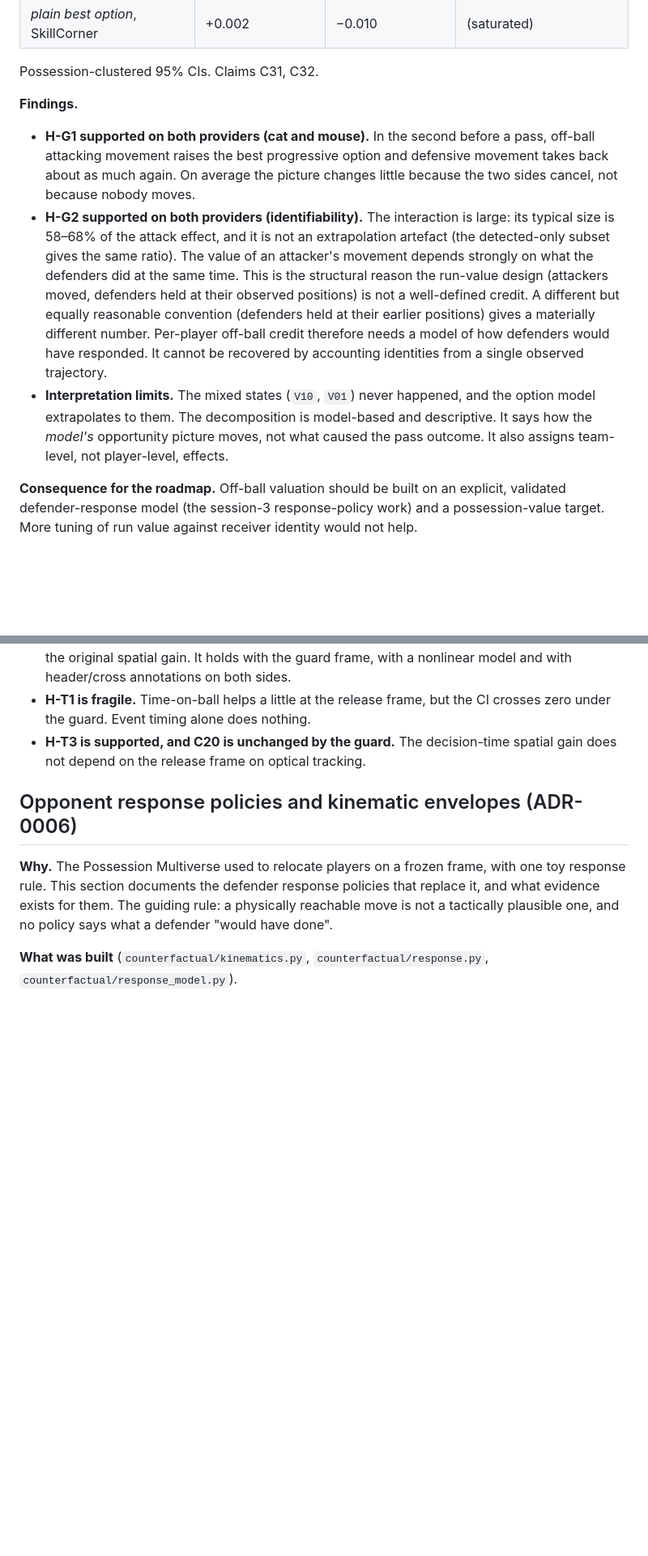
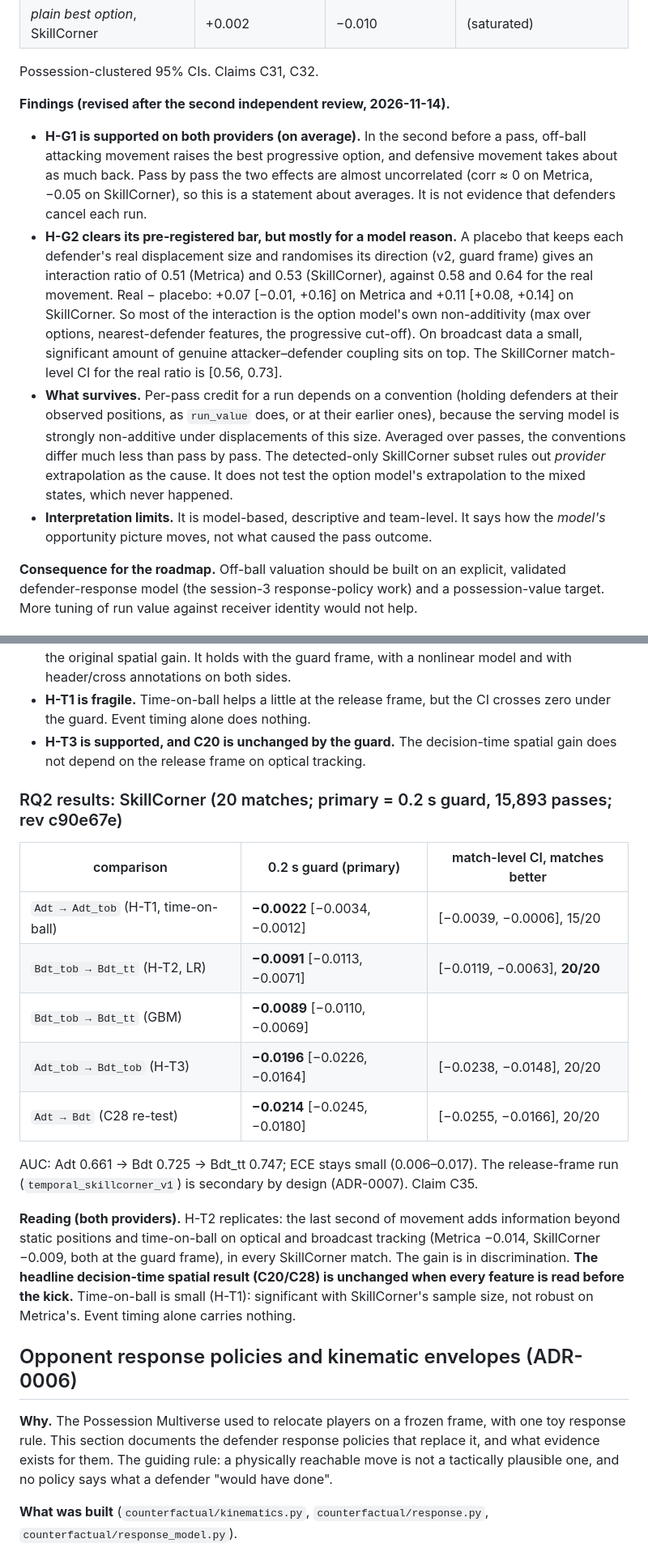
Before and after one commit to co-rtex/footymind, a Markdown page: docs/RESEARCH.md, 2 parts joined by grey strips. Shown at 81% size. GitHub-like rendering; blank space fills up the shorter version.

```diff
--- a/docs/RESEARCH.md
+++ b/docs/RESEARCH.md
@@ -529,25 +529,29 @@ before any match data was analysed, and the saturation is confirmed below.
 
 Possession-clustered 95% CIs. Claims C31, C32.
 
-**Findings.**
+**Findings (revised after the second independent review, 2026-11-14).**
 
-* **H-G1 supported on both providers (cat and mouse).** In the second before a pass,
-  off-ball attacking movement raises the best progressive option and defensive movement
-  takes back about as much again. On average the picture changes little because the two
-  sides cancel, not because nobody moves.
-* **H-G2 supported on both providers (identifiability).** The interaction is large: its
-  typical size is 58–68% of the attack effect, and it is not an extrapolation artefact (the
-  detected-only subset gives the same ratio). The value of an attacker's movement depends
-  strongly on what the defenders did at the same time. This is the structural reason the
-  run-value design (attackers moved, defenders held at their observed positions) is not a
-  well-defined credit. A different but equally reasonable convention (defenders held at
-  their earlier positions) gives a materially different number. Per-player off-ball
-  credit therefore needs a model of how defenders would have responded. It cannot be
-  recovered by accounting identities from a single observed trajectory.
-* **Interpretation limits.** The mixed states (`V10`, `V01`) never happened, and the option
-  model extrapolates to them. The decomposition is model-based and descriptive. It says how
-  the *model's* opportunity picture moves, not what caused the pass outcome. It also
-  assigns team-level, not player-level, effects.
+* **H-G1 is supported on both providers (on average).** In the second before a pass,
+  off-ball attacking movement raises the best progressive option, and defensive movement takes
+  about as much back. Pass by pass the two effects are almost uncorrelated (corr ≈ 0 on
+  Metrica, −0.05 on SkillCorner), so this is a statement about averages. It is not evidence
+  that defenders cancel each run.
+* **H-G2 clears its pre-registered bar, but mostly for a model reason.** A placebo that keeps
+  each defender's real displacement size and randomises its direction (v2, guard frame)
+  gives an interaction ratio of 0.51 (Metrica) and 0.53 (SkillCorner), against 0.58 and 0.64
+  for the real movement. Real − placebo: +0.07 [−0.01, +0.16] on Metrica and +0.11 [+0.08,
+  +0.14] on SkillCorner. So most of the interaction is the option model's own
+  non-additivity (max over options, nearest-defender features, the progressive cut-off). On
+  broadcast data a small, significant amount of genuine attacker–defender coupling sits on
+  top. The SkillCorner match-level CI for the real ratio is [0.56, 0.73].
+* **What survives.** Per-pass credit for a run depends on a convention (holding defenders at
+  their observed positions, as `run_value` does, or at their earlier ones), because the
+  serving model is strongly non-additive under displacements of this size. Averaged over
+  passes, the conventions differ much less than pass by pass. The detected-only
+  SkillCorner subset rules out *provider* extrapolation as the cause. It does not test the
+  option model's extrapolation to the mixed states, which never happened.
+* **Interpretation limits.** It is model-based, descriptive and team-level. It says how
+  the *model's* opportunity picture moves, not what caused the pass outcome.
 
 **Consequence for the roadmap.** Off-ball valuation should be built on an explicit,
 validated defender-response model (the session-3 response-policy work) and a
@@ -707,6 +711,26 @@ calibration. Strata (`temporal_v1_strata`, descriptive): open play −0.016 [−
 * **H-T3 is supported, and C20 is unchanged by the guard.** The decision-time spatial gain does
   not depend on the release frame on optical tracking.
 
+### RQ2 results: SkillCorner (20 matches; primary = 0.2 s guard, 15,893 passes; rev c90e67e)
+
+| comparison | 0.2 s guard (primary) | match-level CI, matches better |
+|---|---|---|
+| `Adt → Adt_tob` (H-T1, time-on-ball) | **−0.0022** [−0.0034, −0.0012] | [−0.0039, −0.0006], 15/20 |
+| `Bdt_tob → Bdt_tt` (H-T2, LR) | **−0.0091** [−0.0113, −0.0071] | [−0.0119, −0.0063], **20/20** |
+| `Bdt_tob → Bdt_tt` (GBM) | **−0.0089** [−0.0110, −0.0069] | |
+| `Adt_tob → Bdt_tob` (H-T3) | **−0.0196** [−0.0226, −0.0164] | [−0.0238, −0.0148], 20/20 |
+| `Adt → Bdt` (C28 re-test) | **−0.0214** [−0.0245, −0.0180] | [−0.0255, −0.0166], 20/20 |
+
+AUC: Adt 0.661 → Bdt 0.725 → Bdt_tt 0.747; ECE stays small (0.006–0.017). The release-frame
+run (`temporal_skillcorner_v1`) is secondary by design (ADR-0007). Claim C35.
+
+**Reading (both providers).** H-T2 replicates: the last second of movement adds information
+beyond static positions and time-on-ball on optical and broadcast tracking (Metrica −0.014,
+SkillCorner −0.009, both at the guard frame), in every SkillCorner match. The gain is in
+discrimination. **The headline decision-time spatial result (C20/C28) is unchanged when
+every feature is read before the kick.** Time-on-ball is small (H-T1): significant with
+SkillCorner's sample size, not robust on Metrica's. Event timing alone carries nothing.
+
 ## Opponent response policies and kinematic envelopes (ADR-0006)
 
 **Why.** The Possession Multiverse used to relocate players on a frozen frame, with one toy
```
Also changed, not shown: other parts of docs/RESEARCH.md (+31 -17 lines), README.md (+20 -11 lines), docs/CLAIMS_LEDGER.md (+4 -3 lines), docs/figures/rq2_temporal_v1.png (added), 9 other files.
